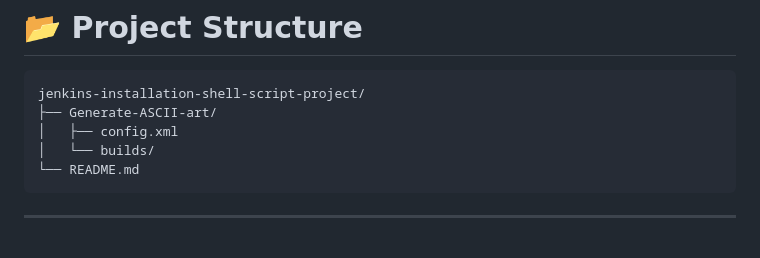
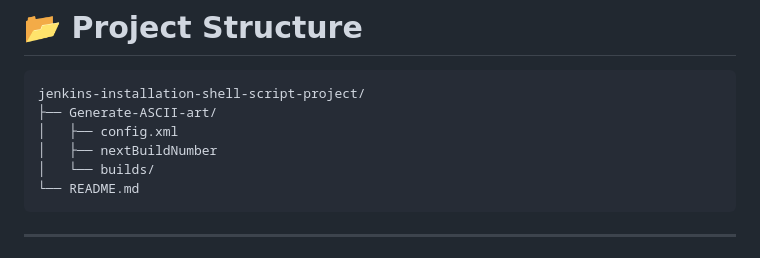
Before and after one commit to juandev-mx/devops-engineer-labs, a Markdown page: jenkins/jenkins-installation-shell-script-project/README.md, the part around one of its changes. GitHub-like rendering.

Commit message:
Update README with nextBuildNumber file

````diff
--- a/jenkins/jenkins-installation-shell-script-project/README.md
+++ b/jenkins/jenkins-installation-shell-script-project/README.md
@@ -140,6 +140,7 @@ sudo cat /var/lib/jenkins/secrets/initialAdminPassword
 jenkins-installation-shell-script-project/
 ├── Generate-ASCII-art/
 │   ├── config.xml
+│   ├── nextBuildNumber
 │   └── builds/
 └── README.md
 ```
````
Also changed, not shown: other parts of jenkins/jenkins-installation-shell-script-project/README.md (+0 -1 lines).
